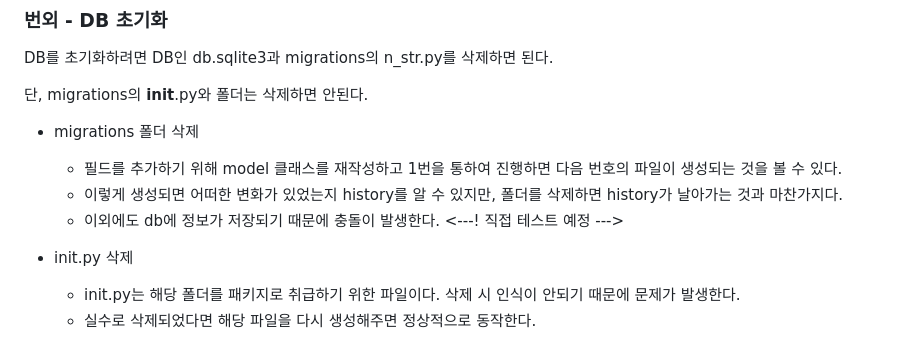
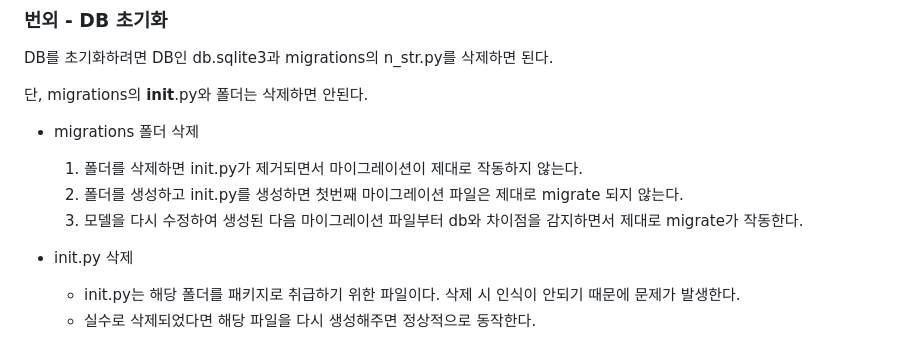
Before and after one commit to Diaboloss712/TIL, a Markdown page: Django/Model.md, the part around the change. GitHub-like rendering.

Commit message:
migrations 폴더 삭제 경험 추가

```diff
--- a/Django/Model.md
+++ b/Django/Model.md
@@ -70,10 +70,9 @@ DB를 초기화하려면 DB인 db.sqlite3과 migrations의 n_str.py를 삭제하
 단, migrations의 __init__.py와 폴더는 삭제하면 안된다.
 
 - migrations 폴더 삭제
-    - 필드를 추가하기 위해 model 클래스를 재작성하고 1번을 통하여 진행하면 다음 번호의 파일이 생성되는 것을 볼 수 있다.
-    - 이렇게 생성되면 어떠한 변화가 있었는지 history를 알 수 있지만, 폴더를 삭제하면 history가 날아가는 것과 마찬가지다.
-    - 이외에도 db에 정보가 저장되기 때문에 충돌이 발생한다.
-    <---! 직접 테스트 예정 --->
+    1. 폴더를 삭제하면 init.py가 제거되면서 마이그레이션이 제대로 작동하지 않는다.
+    2. 폴더를 생성하고 init.py를 생성하면 첫번째 마이그레이션 파일은 제대로 migrate 되지 않는다.
+    3. 모델을 다시 수정하여 생성된 다음 마이그레이션 파일부터 db와 차이점을 감지하면서 제대로 migrate가 작동한다.
 
 - init.py 삭제
     - init.py는 해당 폴더를 패키지로 취급하기 위한 파일이다. 삭제 시 인식이 안되기 때문에 문제가 발생한다.
```
